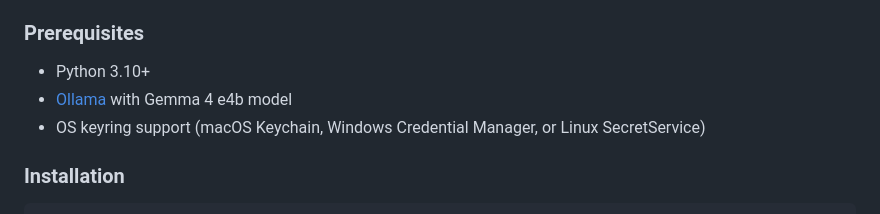
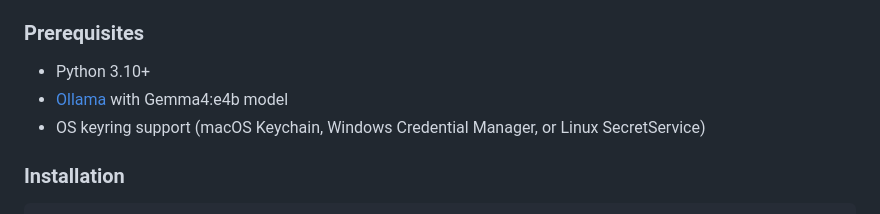
Before and after one commit to butterclaw-tech/butterclaw, a Markdown page: README.md, the part around one of its changes. Drawn GitHub-style.

```diff
--- a/README.md
+++ b/README.md
@@ -162,7 +162,7 @@ After a Gibson event, all authentication is invalidated. The system requires a f
 ### Prerequisites
 
 - Python 3.10+
-- [Ollama](https://ollama.ai) with Gemma 4 e4b model
+- [Ollama](https://ollama.ai) with Gemma4:e4b model
 - OS keyring support (macOS Keychain, Windows Credential Manager, or Linux SecretService)
 
 ### Installation
```
Also changed, not shown: other parts of README.md (+19 -19 lines).
